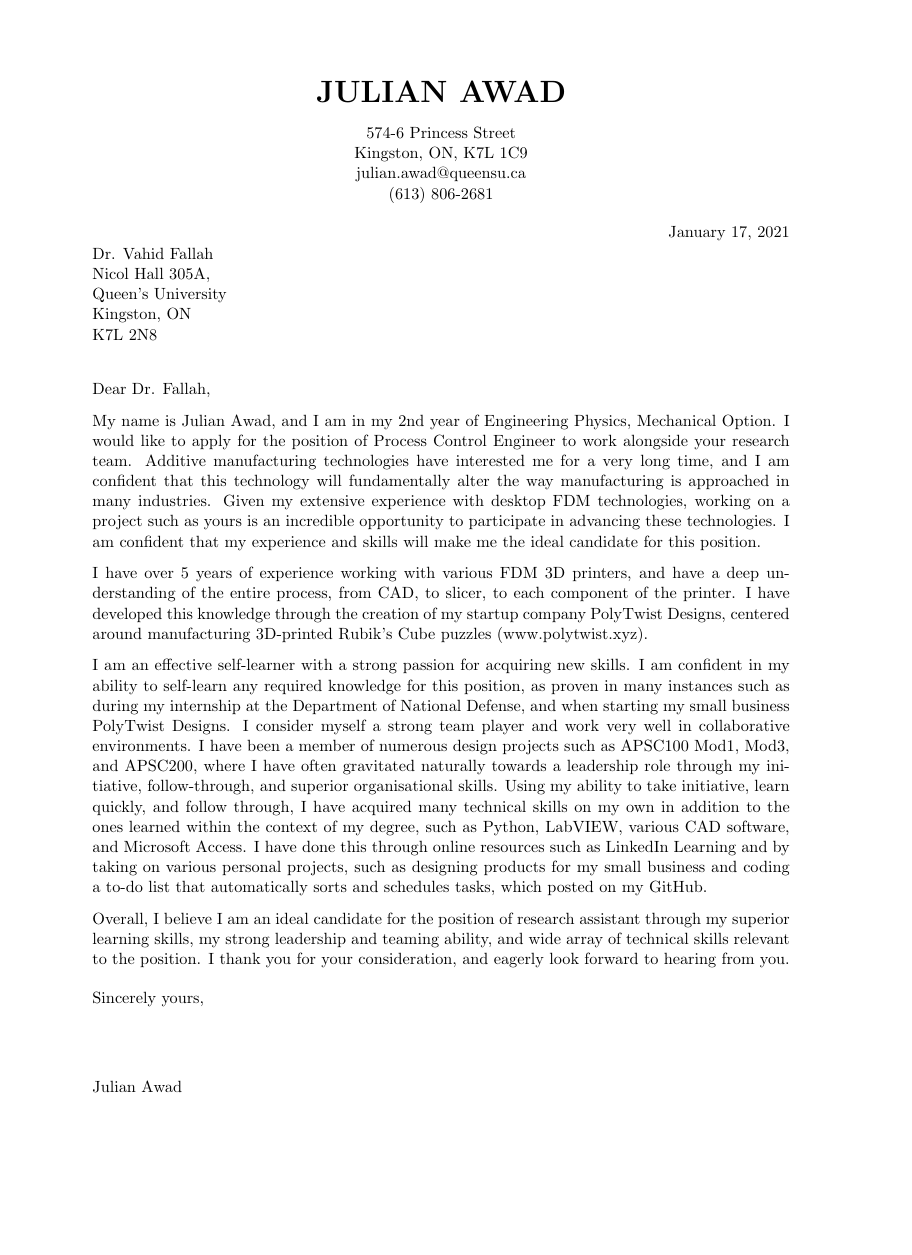
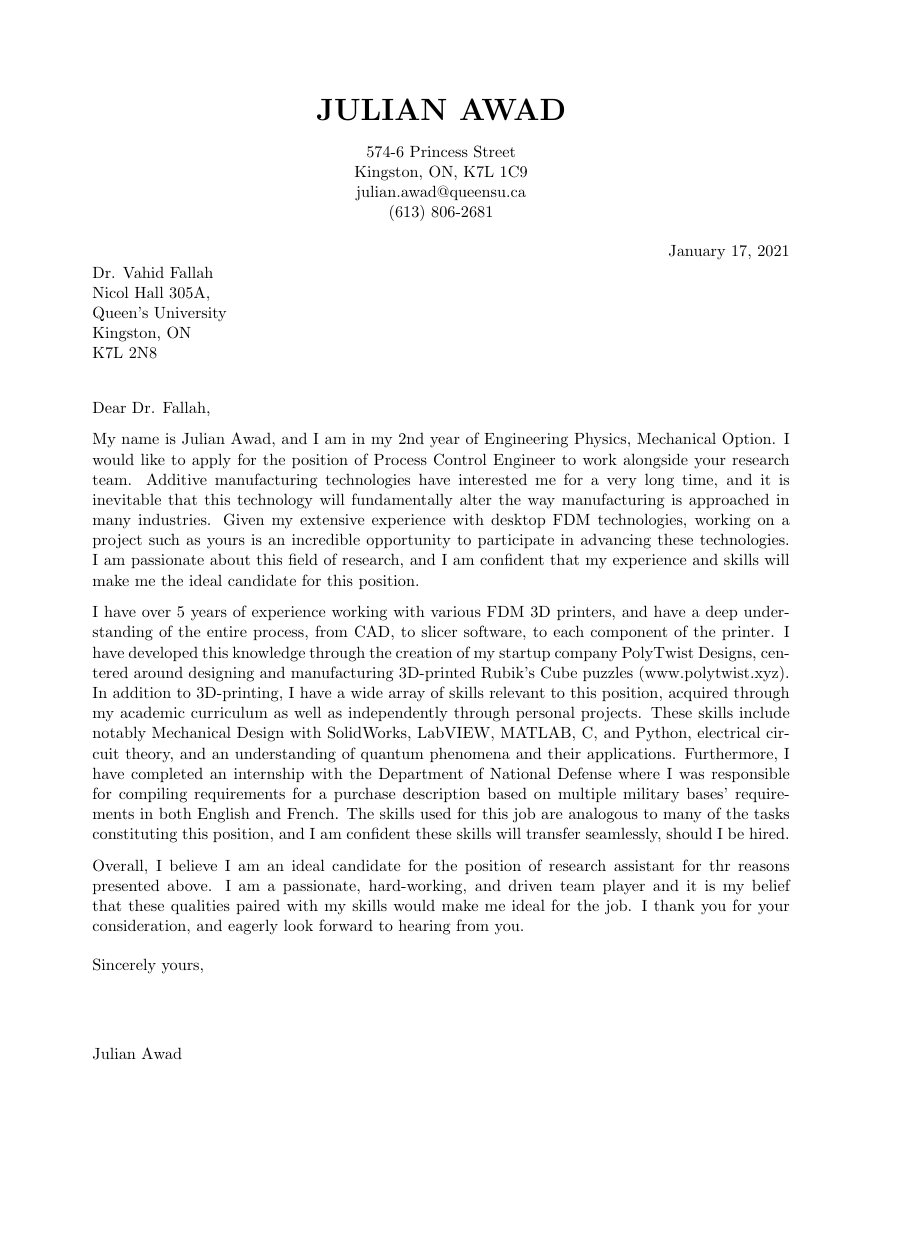
Before and after one commit to JulsAwad/coverletter, a LaTeX letter (coverletter.tex): the whole page, the shorter picture padded with empty space. The pictures show the PDF file coverletter.pdf that the author committed with the source.

Commit message:
Finished 2nd and 3rd Paragraph

```diff
--- a/coverletter.tex
+++ b/coverletter.tex
@@ -2,6 +2,18 @@
 %	PACKAGES AND OTHER DOCUMENT CONFIGURATIONS
 %----------------------------------------------------------------------------------------
 \documentclass[11pt]{letter} % Default font size of the document, change to 10pt to fit more text
+
+\usepackage{hyperref}
+\usepackage[utf8x]{inputenc}
+
+\hypersetup{
+    colorlinks=true,
+    linkcolor=black,
+    filecolor=black,
+    urlcolor=black,
+    pdfpagemode=FullScreen,
+    }
+\urlstyle{same}
 
 % Margins
 \topmargin=-1.25in % Moves the top of the document 1 inch above the default
@@ -49,8 +59,8 @@ I have over 5 years of experience working with various FDM 3D printers, and have
-I am an effective self-learner with a strong passion for acquiring new skills. I am confident in my ability to self-learn any required knowledge for this position, as proven in many instances such as during my internship at the Department of National Defense, and when starting my small business PolyTwist Designs. I consider myself a strong team player and work very well in collaborative environments. I have been a member of numerous design projects such as APSC100 Mod1, Mod3, and APSC200, where I have often gravitated naturally towards a leadership role through my initiative, follow-through, and superior organisational skills. Using my ability to take initiative, learn quickly, and follow through, I have acquired many technical skills on my own in addition to the ones learned within the context of my degree, such as Python, LabVIEW, various CAD software, and Microsoft Access. I have done this through online resources such as LinkedIn Learning and by taking on various personal projects, such as designing products for my small business and coding a to-do list that automatically sorts and schedules tasks, which posted on my GitHub.
+I have over 5 years of experience working with various FDM 3D printers, and have a deep understanding of the entire process, from CAD, to slicer software, to each component of the printer. I have developed this knowledge through the creation of my startup company PolyTwist Designs, centered around designing and manufacturing 3D-printed Rubik's Cube puzzles (\url{www.polytwist.xyz}). In addition to 3D-printing, I have a wide array of skills relevant to this position, acquired through my academic curriculum as well as independently through personal projects. These skills include notably Mechanical Design with SolidWorks, LabVIEW, MATLAB, C, and Python, electrical circuit theory, and an understanding of quantum phenomena and their applications. Furthermore, I have completed an internship with the Department of National Defense where I was responsible for compiling requirements for a purchase description based on multiple military bases' requirements in both English and French. The skills used for this job are analogous to many of the tasks constituting this position, and I am confident these skills will transfer seamlessly, should I be hired.
 
 %PARAHRAPH 3
 %Restate qualities, thank them for their time etc
-Overall, I believe I am an ideal candidate for the position of research assistant through my superior learning skills, my strong leadership and teaming ability, and wide array of technical skills relevant to the position. I thank you for your consideration, and eagerly look forward to hearing from you.
+Overall, I believe I am an ideal candidate for the position of research assistant for thr reasons presented above. I am a passionate, hard-working, and driven team player and it is my belief that these qualities paired with my skills would make me ideal for the job. I thank you for your consideration, and eagerly look forward to hearing from you.
 
 \closing{Sincerely yours,}
 
```
Also changed, not shown: coverletter.pdf, coverletter.tex (4 more changed lines).
